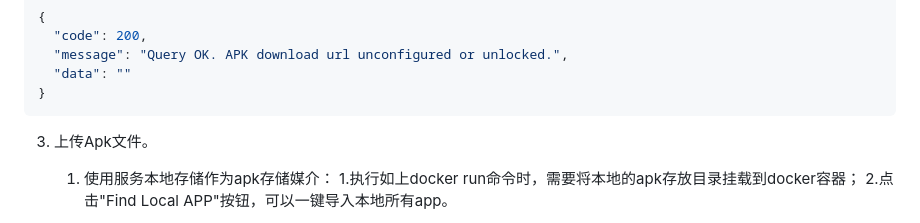
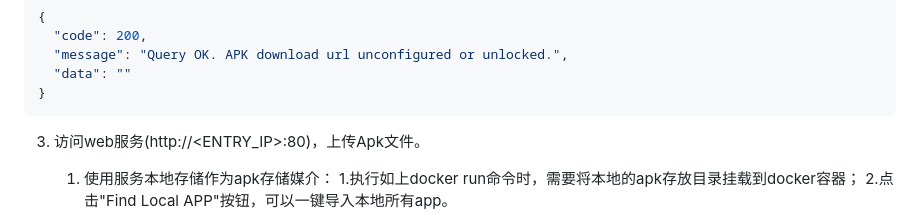
Before and after one commit to car-factory/car_apk_manager, a Markdown page: README.md, the part around the change. Drawn GitHub-style.

````diff
--- a/README.md
+++ b/README.md
@@ -73,7 +73,7 @@ $ docker exec -it car_apk_manager \
   }
   ```
 
-  3. 上传Apk文件。
+  3. 访问web服务(http://<ENTRY_IP>:80)，上传Apk文件。
      1. 使用服务本地存储作为apk存储媒介：
         1.执行如上docker run命令时，需要将本地的apk存放目录挂载到docker容器；
         2.点击"Find Local APP"按钮，可以一键导入本地所有app。
````
